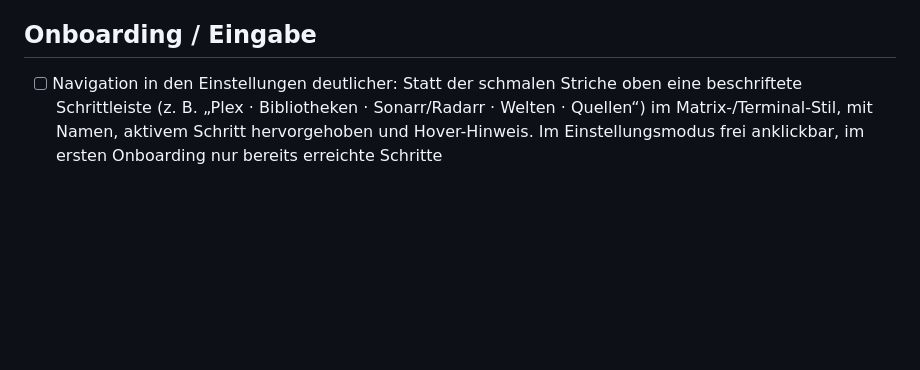
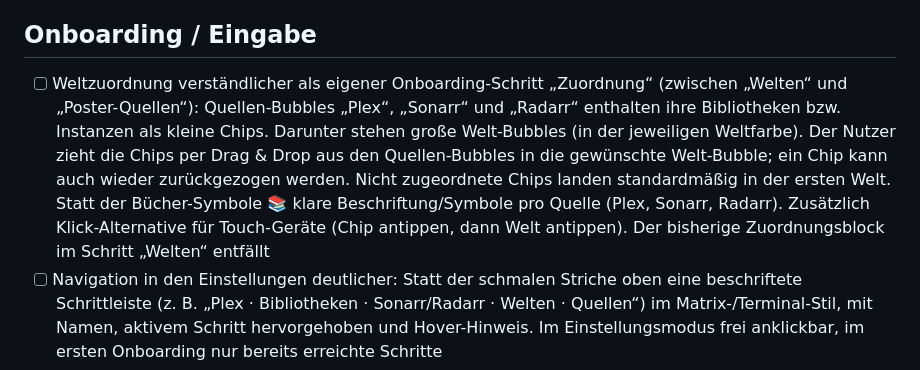
Before and after one commit to p5lukas/p5assets, a Markdown page: TODO.md, the part around the change. Rendered like a GitHub page; blank space fills up the shorter version.

Commit message:
TODO: Weltzuordnung als eigener Schritt mit Bubbles
Co-Authored-By: Claude Sonnet 5.5 <noreply@anthropic.com>
Claude-Session: https://claude.ai/code/session_01JoFLcQEW7QhHAh66qJqz46

```diff
--- a/TODO.md
+++ b/TODO.md
@@ -14,6 +14,7 @@ Alle bisher gesammelten Punkte sind in Version 2 umgesetzt. Neue Beobachtungen b
 - [x] Detailansicht einer Serie: leere Kacheln für Poster, Season00 bis Season50, auch für Staffeln, die es (noch) nicht gibt. Fehlende Extra-Kacheln zählen nicht als „fehlt“. Vorschlag: bekannte Staffeln zuerst, die übrigen eingeklappt unter „Weitere Staffeln“, damit die Ansicht übersichtlich bleibt. Backend muss dafür Staffel-Slots 0–50 erlauben
 
 ## Onboarding / Eingabe
+- [ ] Weltzuordnung verständlicher als eigener Onboarding-Schritt „Zuordnung“ (zwischen „Welten“ und „Poster-Quellen“): Quellen-Bubbles „Plex“, „Sonarr“ und „Radarr“ enthalten ihre Bibliotheken bzw. Instanzen als kleine Chips. Darunter stehen große Welt-Bubbles (in der jeweiligen Weltfarbe). Der Nutzer zieht die Chips per Drag & Drop aus den Quellen-Bubbles in die gewünschte Welt-Bubble; ein Chip kann auch wieder zurückgezogen werden. Nicht zugeordnete Chips landen standardmäßig in der ersten Welt. Statt der Bücher-Symbole 📚 klare Beschriftung/Symbole pro Quelle (Plex, Sonarr, Radarr). Zusätzlich Klick-Alternative für Touch-Geräte (Chip antippen, dann Welt antippen). Der bisherige Zuordnungsblock im Schritt „Welten“ entfällt
 - [ ] Navigation in den Einstellungen deutlicher: Statt der schmalen Striche oben eine beschriftete Schrittleiste (z. B. „Plex · Bibliotheken · Sonarr/Radarr · Welten · Quellen“) im Matrix-/Terminal-Stil, mit Namen, aktivem Schritt hervorgehoben und Hover-Hinweis. Im Einstellungsmodus frei anklickbar, im ersten Onboarding nur bereits erreichte Schritte
 - [ ] Plex-Adresse in drei Felder aufteilen: Protokoll als Dropdown (http/https), IP-Adresse oder Hostname als Textfeld (manuell, ohne Vorgabe), Port als eigenes Feld mit Beispiel 32400 (Platzhalter). Daraus wird intern die URL zusammengesetzt. Gleiches Muster eventuell auch für Sonarr/Radarr (Standardports 8989/7878)
 
```
